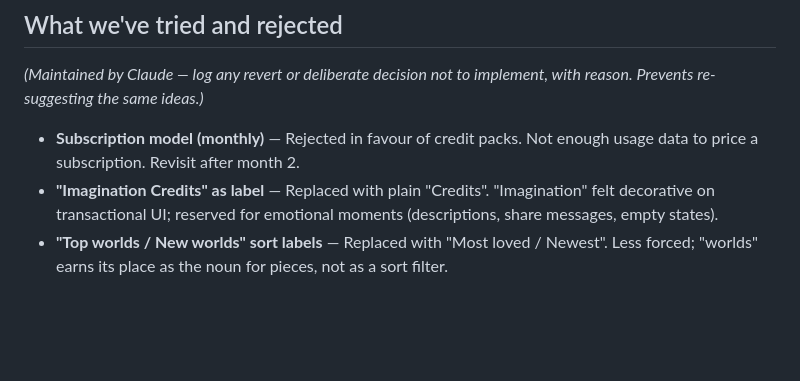
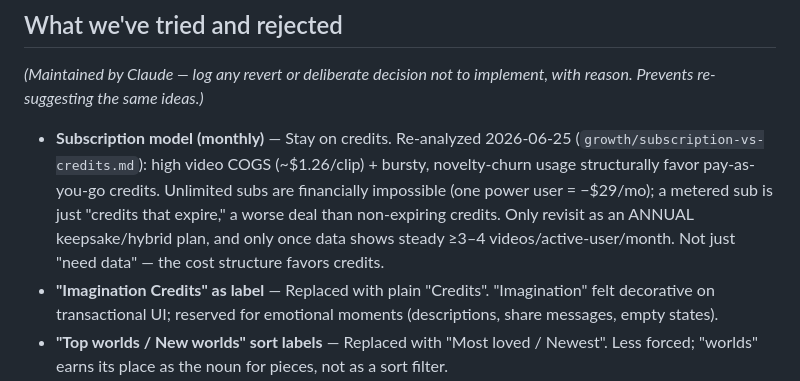
Before and after one commit to tyroneschiff/artmart, a Markdown page: CLAUDE.md, the part around the change. Rendered like a GitHub page; blank space fills up the shorter version.

```diff
--- a/CLAUDE.md
+++ b/CLAUDE.md
@@ -430,7 +430,7 @@ The kill criteria from `## Acquisition strategy` (>0.10 shares/transform, >0.10
 
 *(Maintained by Claude — log any revert or deliberate decision not to implement, with reason. Prevents re-suggesting the same ideas.)*
 
-- **Subscription model (monthly)** — Rejected in favour of credit packs. Not enough usage data to price a subscription. Revisit after month 2.
+- **Subscription model (monthly)** — Stay on credits. Re-analyzed 2026-06-25 (`growth/subscription-vs-credits.md`): high video COGS (~$1.26/clip) + bursty, novelty-churn usage structurally favor pay-as-you-go credits. Unlimited subs are financially impossible (one power user = −$29/mo); a metered sub is just "credits that expire," a worse deal than non-expiring credits. Only revisit as an ANNUAL keepsake/hybrid plan, and only once data shows steady ≥3–4 videos/active-user/month. Not just "need data" — the cost structure favors credits.
 - **"Imagination Credits" as label** — Replaced with plain "Credits". "Imagination" felt decorative on transactional UI; reserved for emotional moments (descriptions, share messages, empty states).
 - **"Top worlds / New worlds" sort labels** — Replaced with "Most loved / Newest". Less forced; "worlds" earns its place as the noun for pieces, not as a sort filter.
 - **Compare labels ("The Drawing" / "The World")** — Removed entirely. Two images side by side is self-explanatory; any label risked implying the drawing isn't a world too.
```
Also changed, not shown: growth/subscription-vs-credits.md (added, +51 -0 lines).
